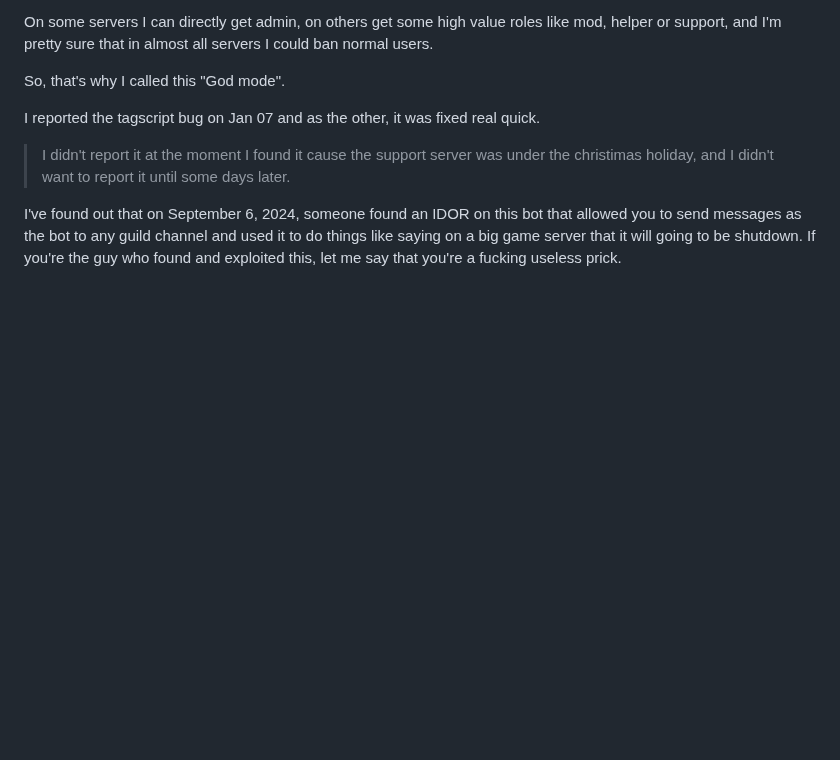
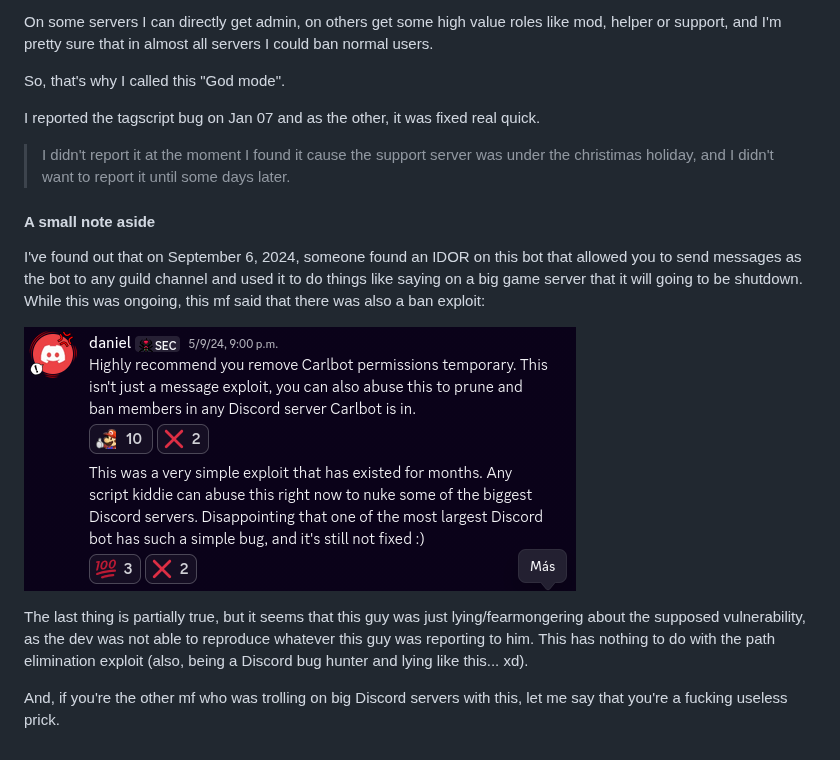
Before and after one commit to Vz0n/discord_hacking, a Markdown page: path_cancel/carl.md, the part around the change. Drawn GitHub-style; pictures changed too: path_cancel/assets/carl4.png (added); blank space fills up the shorter version.

Commit message:
add useful info on the Sept 6, 2024 incident on path_cancel/carl

```diff
--- a/path_cancel/carl.md
+++ b/path_cancel/carl.md
@@ -119,4 +119,12 @@ I reported the tagscript bug on Jan 07 and as the other, it was fixed real quick
 
 > I didn't report it at the moment I found it cause the support server was under the christimas holiday, and I didn't want to report it until some days later.
 
-I've found out that on September 6, 2024, someone found an IDOR on this bot that allowed you to send messages as the bot to any guild channel and used it to do things like saying on a big game server that it will going to be shutdown. If you're the guy who found and exploited this, let me say that you're a fucking useless prick.
+#### A small note aside
+
+I've found out that on September 6, 2024, someone found an IDOR on this bot that allowed you to send messages as the bot to any guild channel and used it to do things like saying on a big game server that it will going to be shutdown. While this was ongoing, this mf said that there was also a ban exploit:
+
+![REMOVE CARL FROM YOUR SERVER!!!!!!!!!!!!!](assets/carl4.png)
+
+The last thing is partially true, but it seems that this guy was just lying/fearmongering about the supposed vulnerability, as the dev was not able to reproduce whatever this guy was reporting to him. This has nothing to do with the path elimination exploit (also, being a Discord bug hunter and lying like this... xd).
+
+And, if you're the other mf who was trolling on big Discord servers with this, let me say that you're a fucking useless prick.
```
